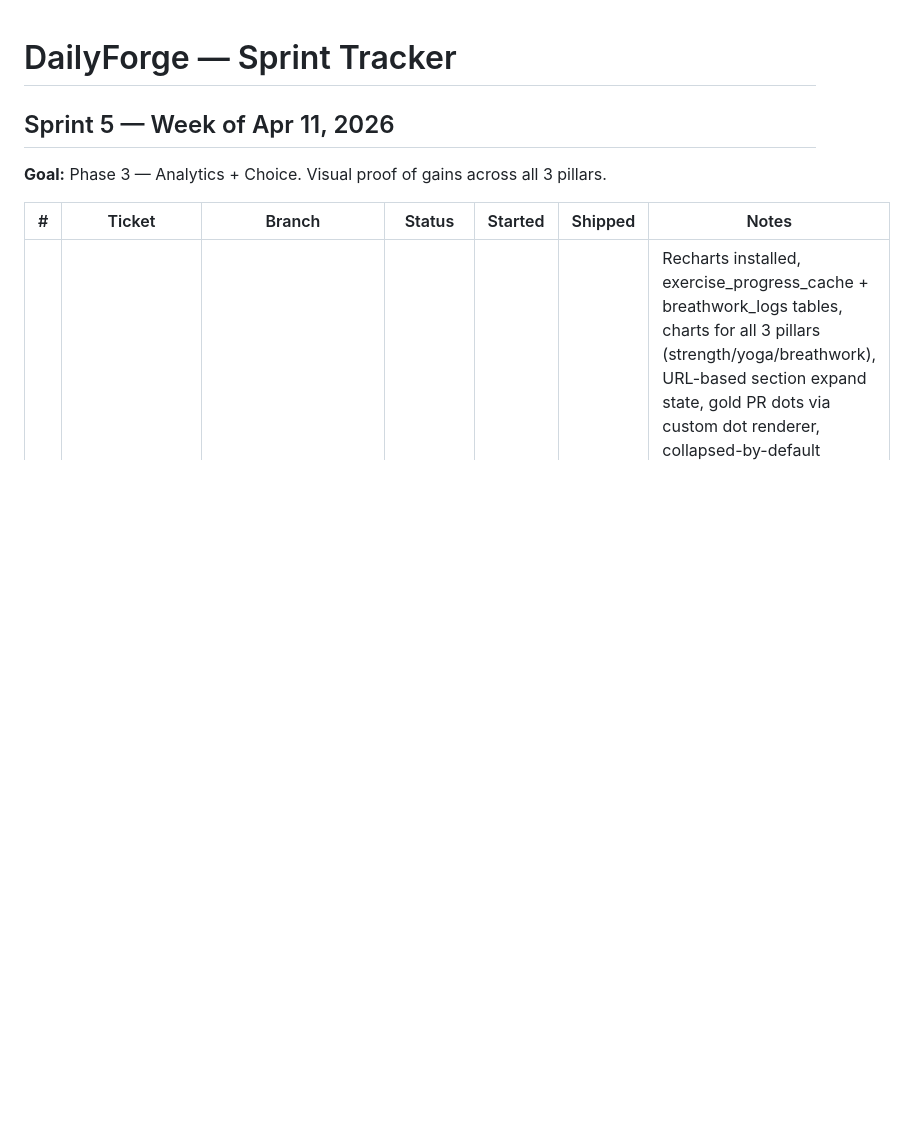
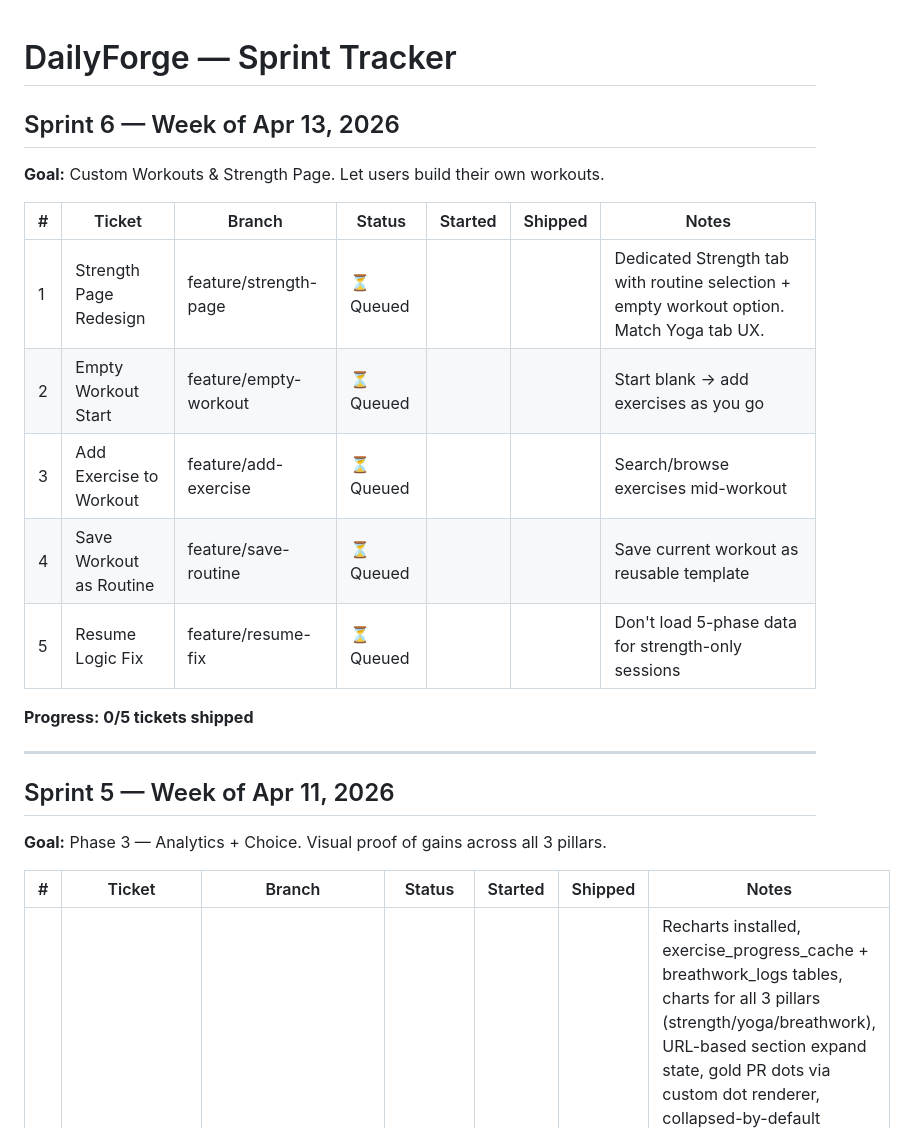
Before and after one commit to p-spec1024/DailyForge, a Markdown page: Trackers/SPRINT_TRACKER.md, the part around the change. Rendered like a GitHub page; blank space fills up the shorter version.

Commit message:
docs: add Sprint 6 plan — Custom Workouts & Strength Page
Co-Authored-By: Claude Opus 4.6 (1M context) <noreply@anthropic.com>

```diff
--- a/Trackers/SPRINT_TRACKER.md
+++ b/Trackers/SPRINT_TRACKER.md
@@ -1,4 +1,20 @@
 # DailyForge — Sprint Tracker
+
+## Sprint 6 — Week of Apr 13, 2026
+
+**Goal:** Custom Workouts & Strength Page. Let users build their own workouts.
+
+| # | Ticket | Branch | Status | Started | Shipped | Notes |
+|---|--------|--------|--------|---------|---------|-------|
+| 1 | Strength Page Redesign | feature/strength-page | ⏳ Queued | | | Dedicated Strength tab with routine selection + empty workout option. Match Yoga tab UX. |
+| 2 | Empty Workout Start | feature/empty-workout | ⏳ Queued | | | Start blank → add exercises as you go |
+| 3 | Add Exercise to Workout | feature/add-exercise | ⏳ Queued | | | Search/browse exercises mid-workout |
+| 4 | Save Workout as Routine | feature/save-routine | ⏳ Queued | | | Save current workout as reusable template |
+| 5 | Resume Logic Fix | feature/resume-fix | ⏳ Queued | | | Don't load 5-phase data for strength-only sessions |
+
+**Progress: 0/5 tickets shipped**
+
+---
 
 ## Sprint 5 — Week of Apr 11, 2026
 
```
